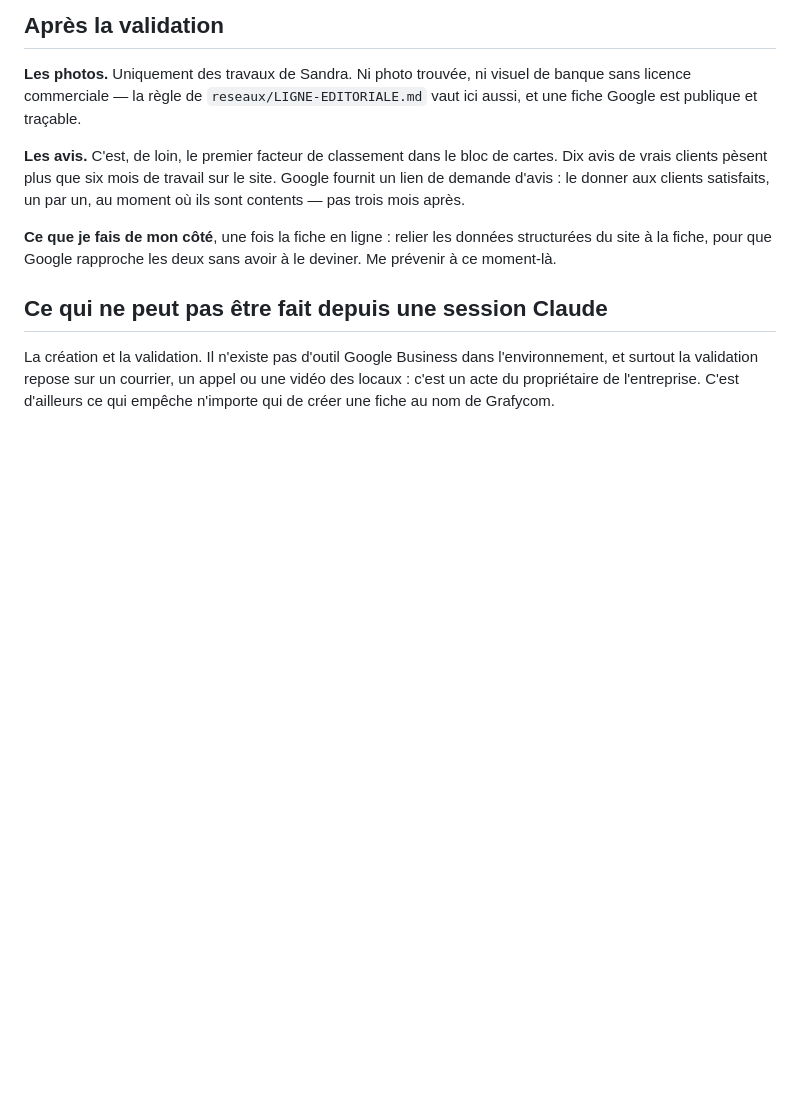
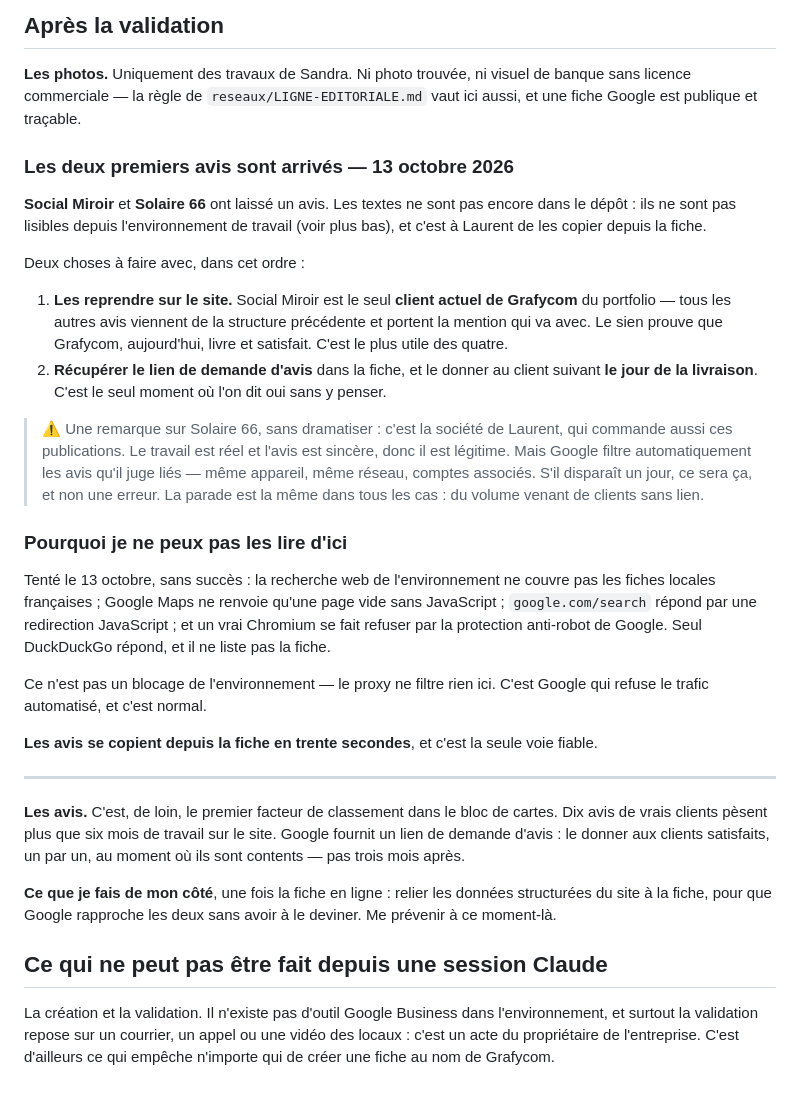
Before and after one commit to rezofabrik-hub/Grafycom, a Markdown page: outils/FICHE-GOOGLE.md, the part around the change. Drawn GitHub-style; blank space fills up the shorter version.

Commit message:
fiche google : les deux premiers avis, et pourquoi je ne peux pas les lire
Social Miroir et Solaire 66 ont laisse un avis. Laurent me demande d'aller
les chercher sur internet ; je n'y arrive pas, et le detail des tentatives
est consigne pour qu'on ne les refasse pas.

La recherche web de l'environnement est limitee aux resultats americains
et ne couvre pas les fiches locales francaises. Google Maps ne renvoie
qu'une page vide sans JavaScript. google.com/search repond par une
redirection JavaScript sans contenu. Un vrai Chromium, avec locale
francaise et agent utilisateur complet, se fait refuser — ERR_TOO_MANY_
RETRIES — par la protection anti-robot. Seul DuckDuckGo repond, et il ne
liste pas la fiche ; la seule piste trouvee, une fiche Pages Jaunes a
Perpignan, s'est revelee etre « Grafiko », une autre entreprise.

Verification faite cote proxy : aucun filtrage selectif, aucune defaillance
recente. Le refus vient de Google, et c'est normal.

Deux choses notees avec ces avis. Social Miroir est le seul client actuel
de Grafycom du portfolio : son avis est le plus utile des quatre, parce
qu'il ne demande aucune mention de structure precedente. Et Solaire 66
etant la societe de Laurent, Google filtre parfois les avis qu'il juge
lies — meme appareil, meme reseau, comptes associes. Le travail est reel
et l'avis sincere, donc legitime ; mais s'il disparait un jour, ce sera
ca, et non une erreur.

Co-Authored-By: Claude Opus 5 <noreply@anthropic.com>
Claude-Session: https://claude.ai/code/session_01XBhbARDiDe5YfvA1zBsb9N

```diff
--- a/outils/FICHE-GOOGLE.md
+++ b/outils/FICHE-GOOGLE.md
@@ -203,6 +203,49 @@ visuel de banque sans licence commerciale — la règle de
 `reseaux/LIGNE-EDITORIALE.md` vaut ici aussi, et une fiche Google est
 publique et traçable.
 
+### Les deux premiers avis sont arrivés — 13 octobre 2026
+
+**Social Miroir** et **Solaire 66** ont laissé un avis. Les textes ne sont
+pas encore dans le dépôt : ils ne sont pas lisibles depuis
+l'environnement de travail (voir plus bas), et c'est à Laurent de les
+copier depuis la fiche.
+
+Deux choses à faire avec, dans cet ordre :
+
+1. **Les reprendre sur le site.** Social Miroir est le seul **client
+   actuel de Grafycom** du portfolio — tous les autres avis viennent de
+   la structure précédente et portent la mention qui va avec. Le sien
+   prouve que Grafycom, aujourd'hui, livre et satisfait. C'est le plus
+   utile des quatre.
+2. **Récupérer le lien de demande d'avis** dans la fiche, et le donner au
+   client suivant **le jour de la livraison**. C'est le seul moment où
+   l'on dit oui sans y penser.
+
+> ⚠️ Une remarque sur Solaire 66, sans dramatiser : c'est la société de
+> Laurent, qui commande aussi ces publications. Le travail est réel et
+> l'avis est sincère, donc il est légitime. Mais Google filtre
+> automatiquement les avis qu'il juge liés — même appareil, même réseau,
+> comptes associés. S'il disparaît un jour, ce sera ça, et non une
+> erreur. La parade est la même dans tous les cas : du volume venant de
+> clients sans lien.
+
+### Pourquoi je ne peux pas les lire d'ici
+
+Tenté le 13 octobre, sans succès : la recherche web de l'environnement ne
+couvre pas les fiches locales françaises ; Google Maps ne renvoie qu'une
+page vide sans JavaScript ; `google.com/search` répond par une
+redirection JavaScript ; et un vrai Chromium se fait refuser par la
+protection anti-robot de Google. Seul DuckDuckGo répond, et il ne liste
+pas la fiche.
+
+Ce n'est pas un blocage de l'environnement — le proxy ne filtre rien
+ici. C'est Google qui refuse le trafic automatisé, et c'est normal.
+
+**Les avis se copient depuis la fiche en trente secondes**, et c'est la
+seule voie fiable.
+
+---
+
 **Les avis.** C'est, de loin, le premier facteur de classement dans le
 bloc de cartes. Dix avis de vrais clients pèsent plus que six mois de
 travail sur le site. Google fournit un lien de demande d'avis : le
```
